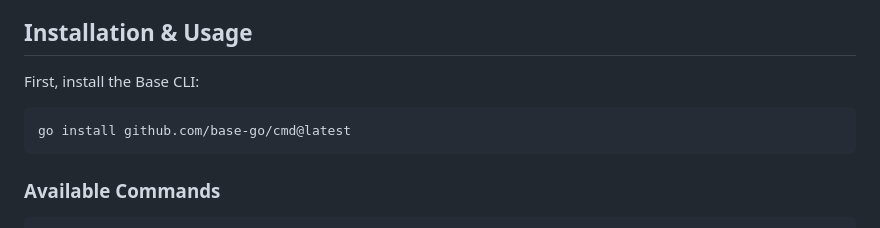
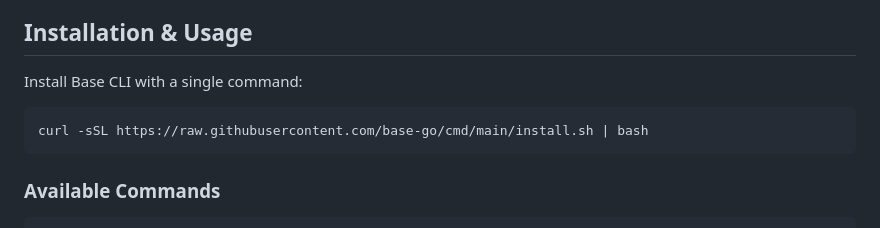
Before and after one commit to base-go/base-core, a Markdown page: README.md, the part around the change. Rendered like a GitHub page.

````diff
--- a/README.md
+++ b/README.md
@@ -85,10 +85,10 @@ Base is a modern Go web framework designed for rapid development and maintainabl
 
 ## Installation & Usage
 
-First, install the Base CLI:
+Install Base CLI with a single command:
 
 ```bash
-go install github.com/base-go/cmd@latest
+curl -sSL https://raw.githubusercontent.com/base-go/cmd/main/install.sh | bash
 ```
 
 ### Available Commands
````
